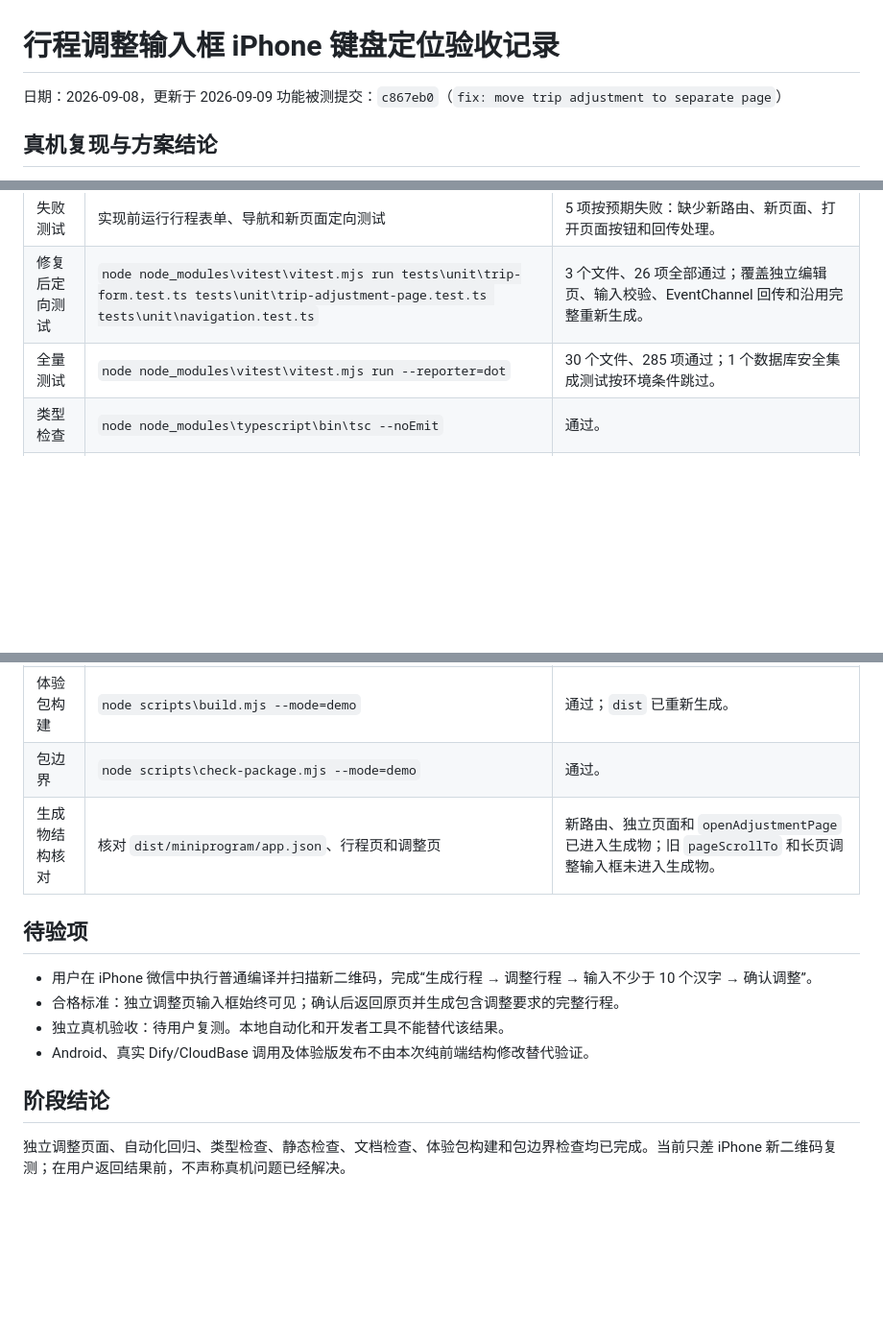
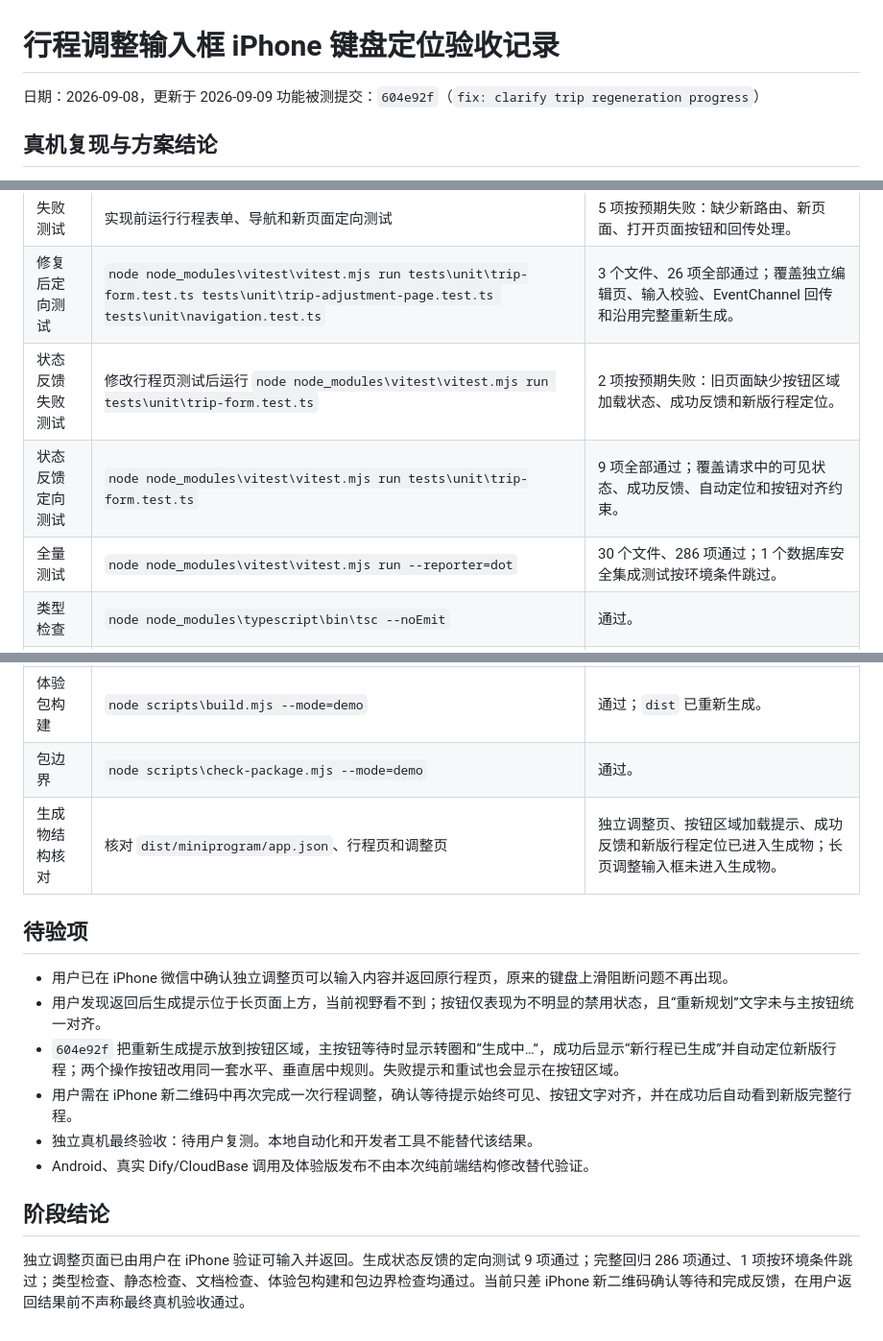
Before and after one commit to 616045704-gif/yichang-travel-assistant, a Markdown page: docs/testing/2026-09-08-trip-adjustment-ios-keyboard-qa.md, 3 parts joined by grey strips. Shown at 96% size. GitHub-like rendering; blank space fills up the shorter version.

Commit message:
test: record trip regeneration feedback QA

```diff
--- a/docs/testing/2026-09-08-trip-adjustment-ios-keyboard-qa.md
+++ b/docs/testing/2026-09-08-trip-adjustment-ios-keyboard-qa.md
@@ -1,7 +1,7 @@
 # 行程调整输入框 iPhone 键盘定位验收记录
 
 日期：2026-09-08，更新于 2026-09-09
-功能被测提交：`c867eb0`（`fix: move trip adjustment to separate page`）
+功能被测提交：`604e92f`（`fix: clarify trip regeneration progress`）
 
 ## 真机复现与方案结论
 
@@ -22,21 +22,25 @@ iPhone 微信二维码预览中，生成行程后点击长结果页底部的调
 | --- | --- | --- |
 | 失败测试 | 实现前运行行程表单、导航和新页面定向测试 | 5 项按预期失败：缺少新路由、新页面、打开页面按钮和回传处理。 |
 | 修复后定向测试 | `node node_modules\vitest\vitest.mjs run tests\unit\trip-form.test.ts tests\unit\trip-adjustment-page.test.ts tests\unit\navigation.test.ts` | 3 个文件、26 项全部通过；覆盖独立编辑页、输入校验、EventChannel 回传和沿用完整重新生成。 |
-| 全量测试 | `node node_modules\vitest\vitest.mjs run --reporter=dot` | 30 个文件、285 项通过；1 个数据库安全集成测试按环境条件跳过。 |
+| 状态反馈失败测试 | 修改行程页测试后运行 `node node_modules\vitest\vitest.mjs run tests\unit\trip-form.test.ts` | 2 项按预期失败：旧页面缺少按钮区域加载状态、成功反馈和新版行程定位。 |
+| 状态反馈定向测试 | `node node_modules\vitest\vitest.mjs run tests\unit\trip-form.test.ts` | 9 项全部通过；覆盖请求中的可见状态、成功反馈、自动定位和按钮对齐约束。 |
+| 全量测试 | `node node_modules\vitest\vitest.mjs run --reporter=dot` | 30 个文件、286 项通过；1 个数据库安全集成测试按环境条件跳过。 |
 | 类型检查 | `node node_modules\typescript\bin\tsc --noEmit` | 通过。 |
 | 静态检查 | `node node_modules\eslint\bin\eslint.js .` | 通过。 |
 | 文档与空白 | `node scripts\verify-docs.mjs`、`git diff --check` | 文档 60 项验证通过；差异检查通过。 |
 | 体验包构建 | `node scripts\build.mjs --mode=demo` | 通过；`dist` 已重新生成。 |
 | 包边界 | `node scripts\check-package.mjs --mode=demo` | 通过。 |
-| 生成物结构核对 | 核对 `dist/miniprogram/app.json`、行程页和调整页 | 新路由、独立页面和 `openAdjustmentPage` 已进入生成物；旧 `pageScrollTo` 和长页调整输入框未进入生成物。 |
+| 生成物结构核对 | 核对 `dist/miniprogram/app.json`、行程页和调整页 | 独立调整页、按钮区域加载提示、成功反馈和新版行程定位已进入生成物；长页调整输入框未进入生成物。 |
 
 ## 待验项
 
-- 用户在 iPhone 微信中执行普通编译并扫描新二维码，完成“生成行程 → 调整行程 → 输入不少于 10 个汉字 → 确认调整”。
-- 合格标准：独立调整页输入框始终可见；确认后返回原页并生成包含调整要求的完整行程。
-- 独立真机验收：待用户复测。本地自动化和开发者工具不能替代该结果。
+- 用户已在 iPhone 微信中确认独立调整页可以输入内容并返回原行程页，原来的键盘上滑阻断问题不再出现。
+- 用户发现返回后生成提示位于长页面上方，当前视野看不到；按钮仅表现为不明显的禁用状态，且“重新规划”文字未与主按钮统一对齐。
+- `604e92f` 把重新生成提示放到按钮区域，主按钮等待时显示转圈和“生成中…”，成功后显示“新行程已生成”并自动定位新版行程；两个操作按钮改用同一套水平、垂直居中规则。失败提示和重试也会显示在按钮区域。
+- 用户需在 iPhone 新二维码中再次完成一次行程调整，确认等待提示始终可见、按钮文字对齐，并在成功后自动看到新版完整行程。
+- 独立真机最终验收：待用户复测。本地自动化和开发者工具不能替代该结果。
 - Android、真实 Dify/CloudBase 调用及体验版发布不由本次纯前端结构修改替代验证。
 
 ## 阶段结论
 
-独立调整页面、自动化回归、类型检查、静态检查、文档检查、体验包构建和包边界检查均已完成。当前只差 iPhone 新二维码复测；在用户返回结果前，不声称真机问题已经解决。
+独立调整页面已由用户在 iPhone 验证可输入并返回。生成状态反馈的定向测试 9 项通过；完整回归 286 项通过、1 项按环境条件跳过；类型检查、静态检查、文档检查、体验包构建和包边界检查均通过。当前只差 iPhone 新二维码确认等待和完成反馈，在用户返回结果前不声称最终真机验收通过。
```
